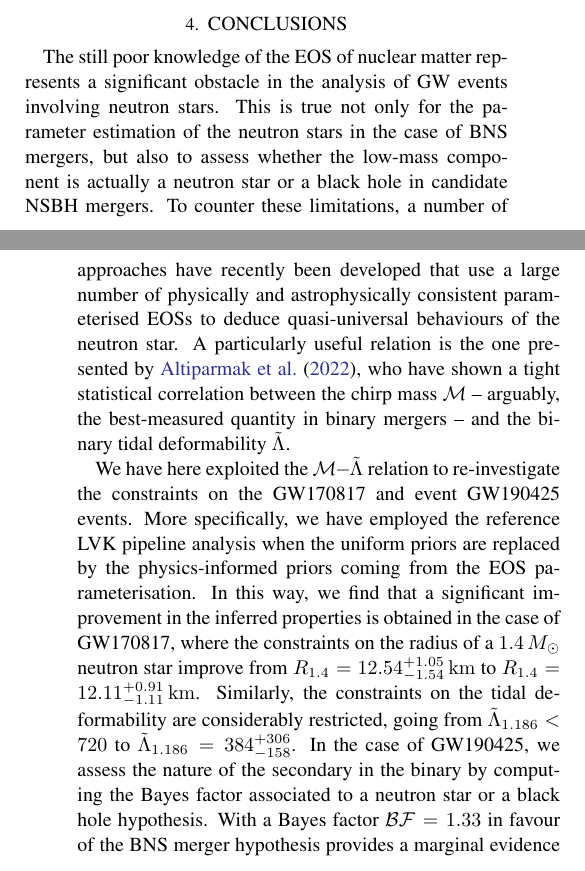
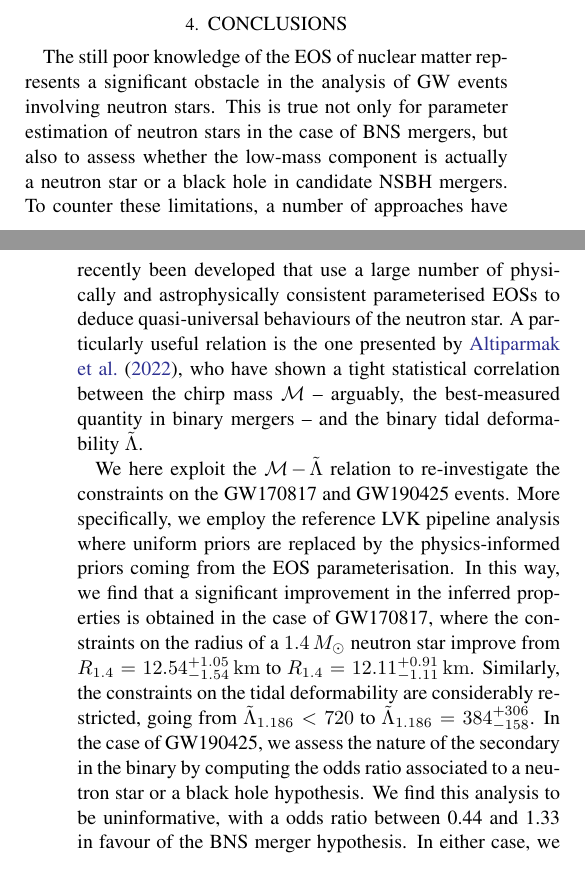
Before and after one commit to EckerChristian/MCLambdaBHNS, a LaTeX paper (paper.tex): two parts of the columns of pages 5 and 6 of 8, joined at a grey line, cut so that both start at the same text. Compiled offline with pdfLaTeX.

Commit message:
finished off Paul's comments

```diff
--- a/paper.tex
+++ b/paper.tex
@@ -514,9 +514,8 @@ prior.
 
 The still poor knowledge of the EOS of nuclear matter represents a
 significant obstacle in the analysis of GW events involving neutron
-stars. This is true not only for the parameter estimation of the
-neutron stars in the case of BNS mergers, but also to assess whether the
-low-mass component is actually a neutron star or a black hole in
+stars. This is true not only for parameter estimation of neutron stars in the case of BNS mergers,
+but also to assess whether the low-mass component is actually a neutron star or a black hole in
 candidate NSBH mergers. To counter these limitations, a number of
 approaches have recently been developed that use a large number of
 physically and astrophysically consistent parameterised EOSs to deduce
@@ -526,10 +525,10 @@ tight statistical correlation between the chirp mass $\mathcal{M}$ --
 arguably, the best-measured quantity in binary mergers -- and the binary
 tidal deformability $\tilde{\Lambda}$.
 
-We have here exploited the $\mathcal{M}\!- \!\tilde{\Lambda}$ relation to
-re-investigate the constraints on the GW170817 and event GW190425
-events. More specifically, we have employed the reference LVK pipeline
-analysis when the uniform priors are replaced by the physics-informed
+We here exploit the $\mathcal{M}\!- \!\tilde{\Lambda}$ relation to
+re-investigate the constraints on the GW170817 and GW190425
+events. More specifically, we employ the reference LVK pipeline
+analysis where uniform priors are replaced by the physics-informed
 priors coming from the EOS parameterisation. In this way, we find that a
 significant improvement in the inferred properties is obtained in the
 case of GW170817, where the constraints on the radius of a $1.4 \,
@@ -539,10 +538,10 @@ Similarly, the constraints on the tidal
 deformability are considerably restricted, going from
 $\tilde{\Lambda}_{1.186} < 720$ to $\tilde{\Lambda}_{1.186} =
 384^{+306}_{-158}$. In the case of GW190425, we assess the nature of the
-secondary in the binary by computing the Bayes factor associated to a
-neutron star or a black hole hypothesis. With a Bayes factor
-$\mathcal{BF}=1.33$ in favour of the BNS merger hypothesis provides a
-marginal evidence only. In either case, we improve the constraints on the
+secondary in the binary by computing the odds ratio associated to a
+neutron star or a black hole hypothesis.
+We find this analysis to be uninformative, with a odds ratio between 0.44 and 1.33 in favour of the BNS merger hypothesis.
+In either case, we improve the constraints on the
 radius estimates with respect to previous LVK with the posterior
 distributions indicating $R_{1.4} = 12.69^{+1.24}_{-1.22} \, {\rm km}$
 for BNS and $R_{1.4} = 12.06^{+1.44}_{-1.15} \, {\rm km}$ for NSBH
```
Also changed, not shown: paper.tex (2 more changed lines).
